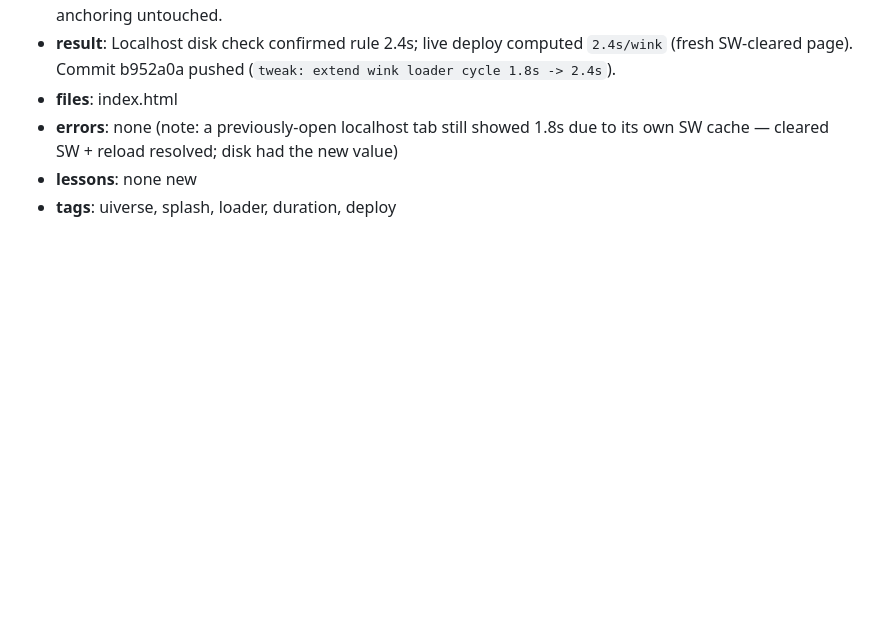
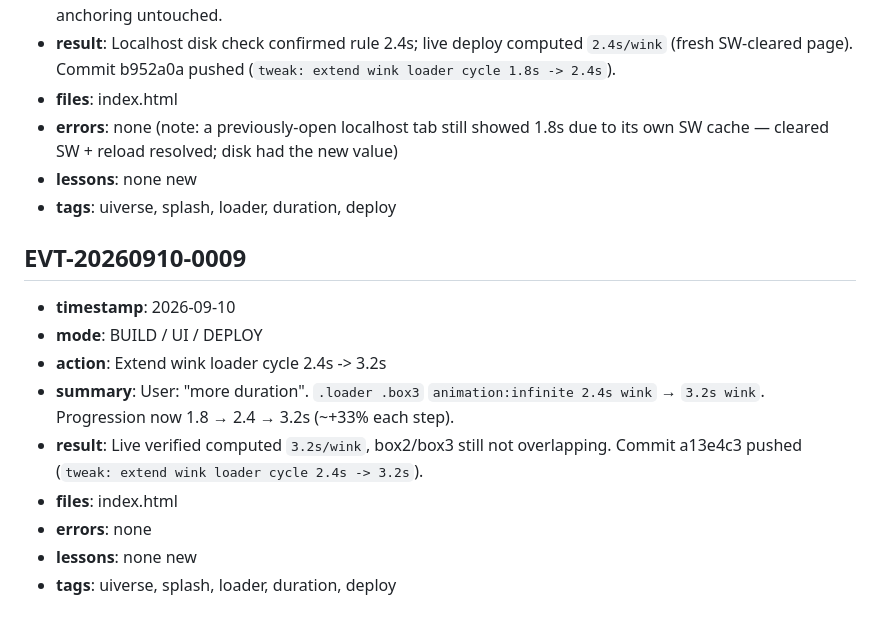
Before and after one commit to amworx/qr-menu, a Markdown page: memory/events.md, the part around the change. GitHub-like rendering; blank space fills up the shorter version.

Commit message:
docs: log EVT-20260910-0009 (wink cycle 2.4s -> 3.2s)

```diff
--- a/memory/events.md
+++ b/memory/events.md
@@ -676,3 +676,15 @@
 - **errors**: none (note: a previously-open localhost tab still showed 1.8s due to its own SW cache — cleared SW + reload resolved; disk had the new value)
 - **lessons**: none new
 - **tags**: uiverse, splash, loader, duration, deploy
+
+## EVT-20260910-0009
+
+- **timestamp**: 2026-09-10
+- **mode**: BUILD / UI / DEPLOY
+- **action**: Extend wink loader cycle 2.4s -> 3.2s
+- **summary**: User: "more duration". `.loader .box3` `animation:infinite 2.4s wink` → `3.2s wink`. Progression now 1.8 → 2.4 → 3.2s (~+33% each step).
+- **result**: Live verified computed `3.2s/wink`, box2/box3 still not overlapping. Commit a13e4c3 pushed (`tweak: extend wink loader cycle 2.4s -> 3.2s`).
+- **files**: index.html
+- **errors**: none
+- **lessons**: none new
+- **tags**: uiverse, splash, loader, duration, deploy
```
